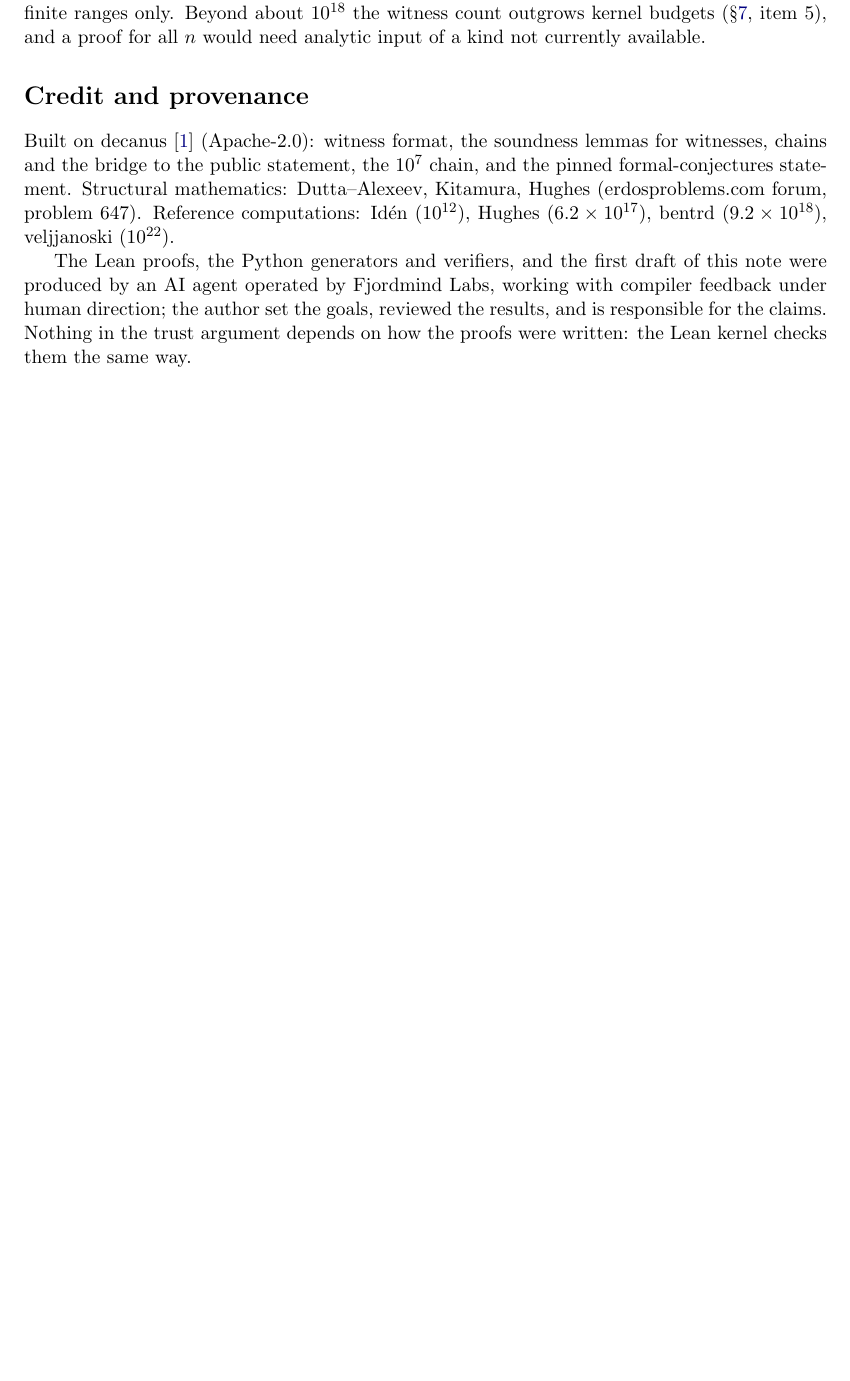
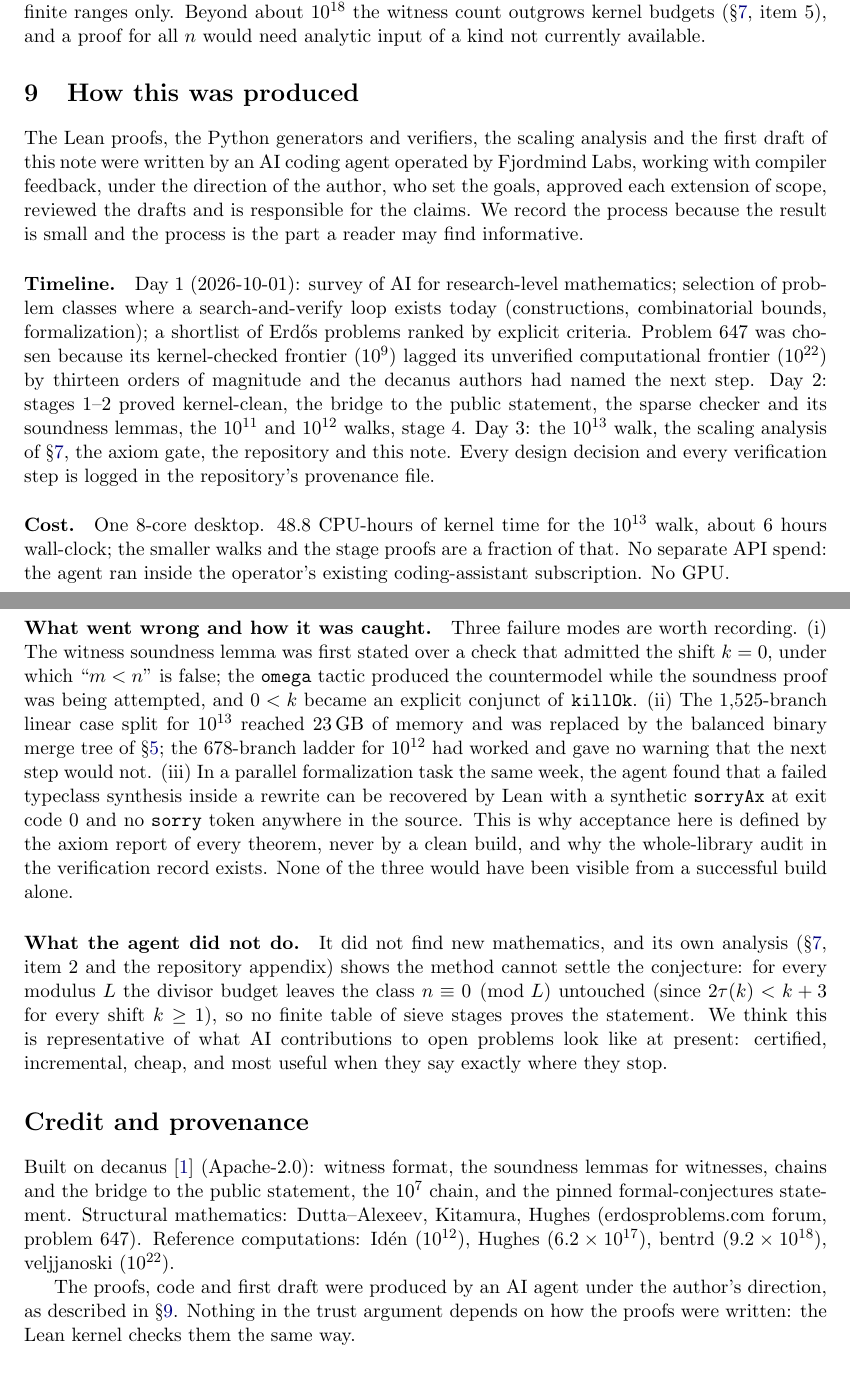
Before and after one commit to fjordmindlabs/math, a LaTeX paper (erdos647-sparse/arxiv/erdos647_sparse.tex): part of page 8 of 9 before the commit and two parts of pages 8 and 9 of 9 after it, the two joined at a grey line, cut so that both start at the same text, the shorter picture padded with empty space. Compiled offline with pdfLaTeX.

Commit message:
arxiv note: add 'How this was produced' section (framing A+, CEO-approved 2026-10-04); credit paragraph points to it
Co-Authored-By: Claude Fable 5.1 <noreply@anthropic.com>

```diff
--- a/erdos647-sparse/arxiv/erdos647_sparse.tex
+++ b/erdos647-sparse/arxiv/erdos647_sparse.tex
@@ -173,11 +173,23 @@ Parallel hardware divides wall time, not CPU time. The chunk counts are $40$--$5
 
 \paragraph{Where it stops.} No table of residue-class exclusions, however deep, bears on the conjecture itself. For every modulus $L$ the class $n\equiv0\pmod L$ survives: at shift $k$ the forced divisor is $\gcd(L,k)$, which divides $k$, so $2\tau(\gcd(L,k))\le2\tau(k)\le k+2<k+3$ for every $k\ge1$ (every divisor of $k$ other than $k$ is at most $k/2$, so $\tau(k)\le k/2+1$). The method therefore excludes finite ranges only. Beyond about $10^{18}$ the witness count outgrows kernel budgets (\S\ref{sec:limits}, item~5), and a proof for all $n$ would need analytic input of a kind not currently available.
 
+\section{How this was produced}\label{sec:process}
+
+The Lean proofs, the Python generators and verifiers, the scaling analysis and the first draft of this note were written by an AI coding agent operated by Fjordmind Labs, working with compiler feedback, under the direction of the author, who set the goals, approved each extension of scope, reviewed the drafts and is responsible for the claims. We record the process because the result is small and the process is the part a reader may find informative.
+
+\paragraph{Timeline.} Day~1 (2026-10-01): survey of AI for research-level mathematics; selection of problem classes where a search-and-verify loop exists today (constructions, combinatorial bounds, formalization); a shortlist of Erd\H{o}s problems ranked by explicit criteria. Problem 647 was chosen because its kernel-checked frontier ($10^{9}$) lagged its unverified computational frontier ($10^{22}$) by thirteen orders of magnitude and the decanus authors had named the next step. Day~2: stages~1--2 proved kernel-clean, the bridge to the public statement, the sparse checker and its soundness lemmas, the $10^{11}$ and $10^{12}$ walks, stage~4. Day~3: the $10^{13}$ walk, the scaling analysis of \S\ref{sec:limits}, the axiom gate, the repository and this note. Every design decision and every verification step is logged in the repository's provenance file.
+
+\paragraph{Cost.} One 8-core desktop. $48.8$ CPU-hours of kernel time for the $10^{13}$ walk, about $6$ hours wall-clock; the smaller walks and the stage proofs are a fraction of that. No separate API spend: the agent ran inside the operator's existing coding-assistant subscription. No GPU.
+
+\paragraph{What went wrong and how it was caught.} Three failure modes are worth recording. (i) The witness soundness lemma was first stated over a check that admitted the shift $k=0$, under which ``$m<n$'' is false; the \texttt{omega} tactic produced the countermodel while the soundness proof was being attempted, and $0<k$ became an explicit conjunct of \texttt{killOk}. (ii) The $1{,}525$-branch linear case split for $10^{13}$ reached $23$\,GB of memory and was replaced by the balanced binary merge tree of \S\ref{sec:eng}; the $678$-branch ladder for $10^{12}$ had worked and gave no warning that the next step would not. (iii) In a parallel formalization task the same week, the agent found that a failed typeclass synthesis inside a rewrite can be recovered by Lean with a synthetic \texttt{sorryAx} at exit code~0 and no \texttt{sorry} token anywhere in the source. This is why acceptance here is defined by the axiom report of every theorem, never by a clean build, and why the whole-library audit in the verification record exists. None of the three would have been visible from a successful build alone.
+
+\paragraph{What the agent did not do.} It did not find new mathematics, and its own analysis (\S\ref{sec:limits}, item~2 and the repository appendix) shows the method cannot settle the conjecture: for every modulus $L$ the divisor budget leaves the class $n\equiv0\pmod L$ untouched (since $2\tau(k)<k+3$ for every shift $k\ge1$), so no finite table of sieve stages proves the statement. We think this is representative of what AI contributions to open problems look like at present: certified, incremental, cheap, and most useful when they say exactly where they stop.
+
 \section*{Credit and provenance}
 
 Built on decanus~\cite{decanus} (Apache-2.0): witness format, the soundness lemmas for witnesses, chains and the bridge to the public statement, the $10^{7}$ chain, and the pinned formal-conjectures statement. Structural mathematics: Dutta--Alexeev, Kitamura, Hughes (erdosproblems.com forum, problem 647). Reference computations: Id\'en ($10^{12}$), Hughes ($6.2\times10^{17}$), bentrd ($9.2\times10^{18}$), veljjanoski ($10^{22}$).
 
-The Lean proofs, the Python generators and verifiers, and the first draft of this note were produced by an AI agent operated by Fjordmind Labs, working with compiler feedback under human direction; the author set the goals, reviewed the results, and is responsible for the claims. Nothing in the trust argument depends on how the proofs were written: the Lean kernel checks them the same way.
+The proofs, code and first draft were produced by an AI agent under the author's direction, as described in \S\ref{sec:process}. Nothing in the trust argument depends on how the proofs were written: the Lean kernel checks them the same way.
 
 \begin{thebibliography}{9}
 \bibitem{decanus} I.~Mian and S.~Siddique, \emph{A Kernel-Checked Exclusion Certificate for Erd\H{o}s Problem 647}, arXiv:2608.17880 (2026). Code: \url{https://github.com/ibrahimmian36/decanus}.
```
Also changed, not shown: erdos647-sparse/arxiv/erdos647_sparse.pdf.
